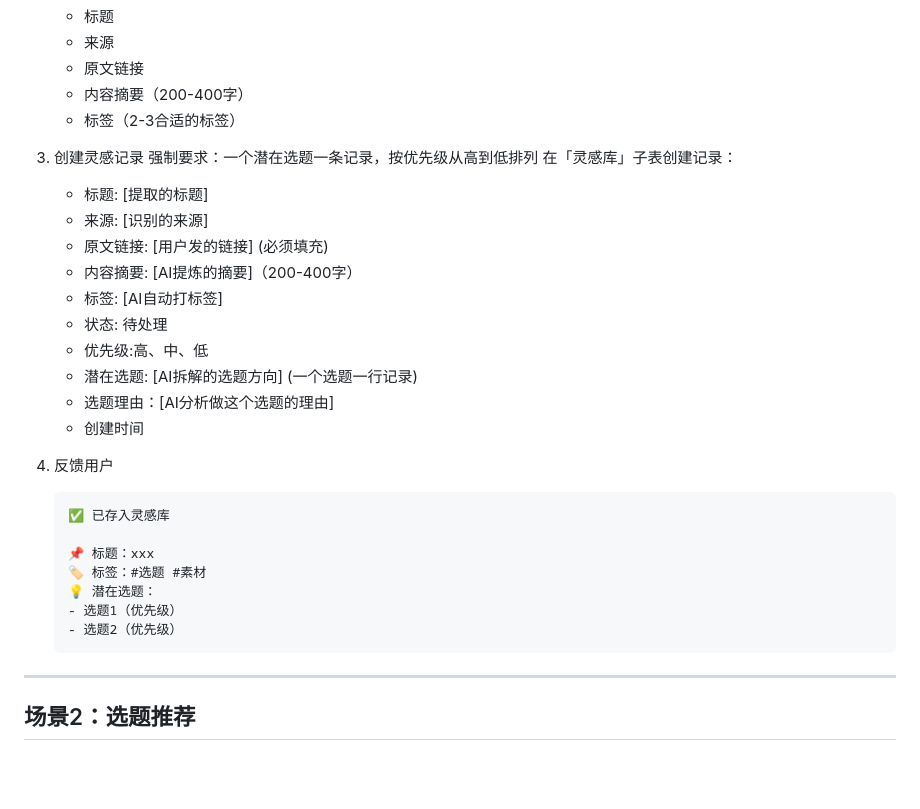
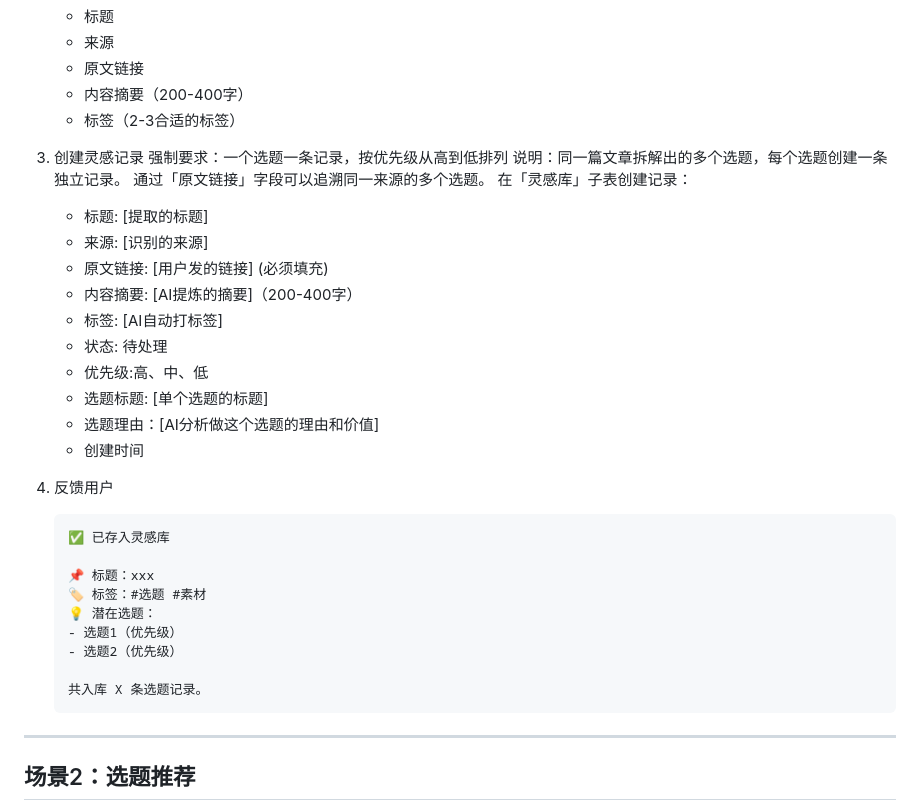
Before and after one commit to keji94/openclaw-content-factory, a Markdown page: config/SOP_CONTENT.md, the part around the change. Drawn GitHub-style; blank space fills up the shorter version.

Commit message:
update config/SOP_CONTENT.md.
Signed-off-by: 克己 <798631828@qq.com>

````diff
--- a/config/SOP_CONTENT.md
+++ b/config/SOP_CONTENT.md
@@ -27,7 +27,9 @@
    - 标签（2-3合适的标签）
 
 3. 创建灵感记录
-   强制要求：一个潜在选题一条记录，按优先级从高到低排列
+   强制要求：一个选题一条记录，按优先级从高到低排列
+   说明：同一篇文章拆解出的多个选题，每个选题创建一条独立记录。
+   通过「原文链接」字段可以追溯同一来源的多个选题。
    在「灵感库」子表创建记录：
    - 标题: [提取的标题]
    - 来源: [识别的来源]
@@ -36,8 +38,8 @@
    - 标签: [AI自动打标签]
    - 状态: 待处理
    - 优先级:高、中、低
-   - 潜在选题: [AI拆解的选题方向] (一个选题一行记录)
-   - 选题理由：[AI分析做这个选题的理由]
+   - 选题标题: [单个选题的标题]
+   - 选题理由：[AI分析做这个选题的理由和价值]
    - 创建时间
 
 4. 反馈用户
@@ -49,6 +51,8 @@
    💡 潜在选题：
    - 选题1（优先级）
    - 选题2（优先级）
+
+   共入库 X 条选题记录。
    ```
 
 ---
````
